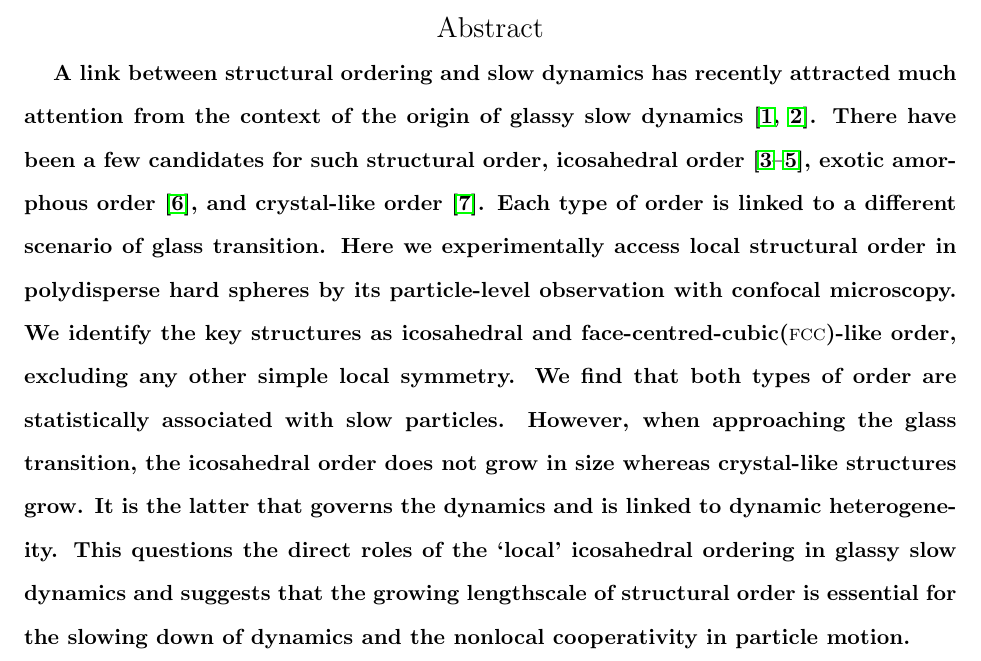
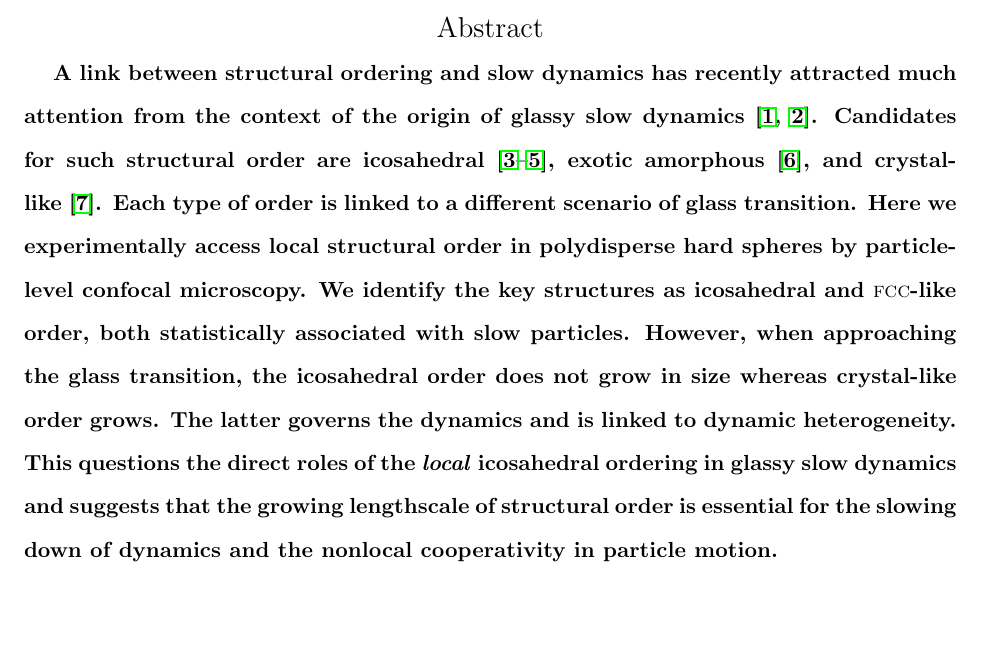
Before and after one commit to MathieuLeocmach/ico_dyn, a LaTeX paper (glass.tex): part of page 1 of 18, cut so that both start at the same text. Compiled offline with pdfLaTeX.

Commit message:
Reduce the abstract to 150 words

```diff
--- a/glass.tex
+++ b/glass.tex
@@ -27,7 +27,7 @@
 
 \begin{abstract}
 \textbf{
-A link between structural ordering and slow dynamics has recently attracted much attention from the context of the origin of glassy slow dynamics~\citep{cavagna2009supercooled,BerthierR}. There have been a few candidates for such structural order, icosahedral order~\cite{steinhardt1983boo,sadoc1999geometrical, tarjus2005fba}, exotic amorphous order~\cite{lubchenko2007}, and crystal-like order~\cite{tanaka2010critical}. Each type of order is linked to a different scenario of glass transition. Here we experimentally access local structural order in polydisperse hard spheres by its particle-level observation with confocal microscopy. We identify the key structures as icosahedral and face-centred-cubic(\textmd{\textsc{fcc}})-like order, excluding any other simple local symmetry. We find that both types of order are statistically associated with slow particles. However, when approaching the glass transition, the icosahedral order does not grow in size whereas crystal-like structures grow. It is the latter that governs the dynamics and is linked to dynamic heterogeneity. This questions the direct roles of the `local' icosahedral ordering in glassy slow dynamics and suggests that the growing lengthscale of structural order is essential for the slowing down of dynamics and the nonlocal cooperativity in particle motion.
+A link between structural ordering and slow dynamics has recently attracted much attention from the context of the origin of glassy slow dynamics~\citep{cavagna2009supercooled,BerthierR}. Candidates for such structural order are icosahedral~\cite{steinhardt1983boo,sadoc1999geometrical, tarjus2005fba}, exotic amorphous~\cite{lubchenko2007}, and crystal-like~\cite{tanaka2010critical}. Each type of order is linked to a different scenario of glass transition. Here we experimentally access local structural order in polydisperse hard spheres by particle-level confocal microscopy. We identify the key structures as icosahedral and \textmd{\textsc{fcc}}-like order, both statistically associated with slow particles. However, when approaching the glass transition, the icosahedral order does not grow in size whereas crystal-like order grows. The latter governs the dynamics and is linked to dynamic heterogeneity. This questions the direct roles of the \emph{local} icosahedral ordering in glassy slow dynamics and suggests that the growing lengthscale of structural order is essential for the slowing down of dynamics and the nonlocal cooperativity in particle motion.
 }
 \end{abstract}
 \maketitle
```
